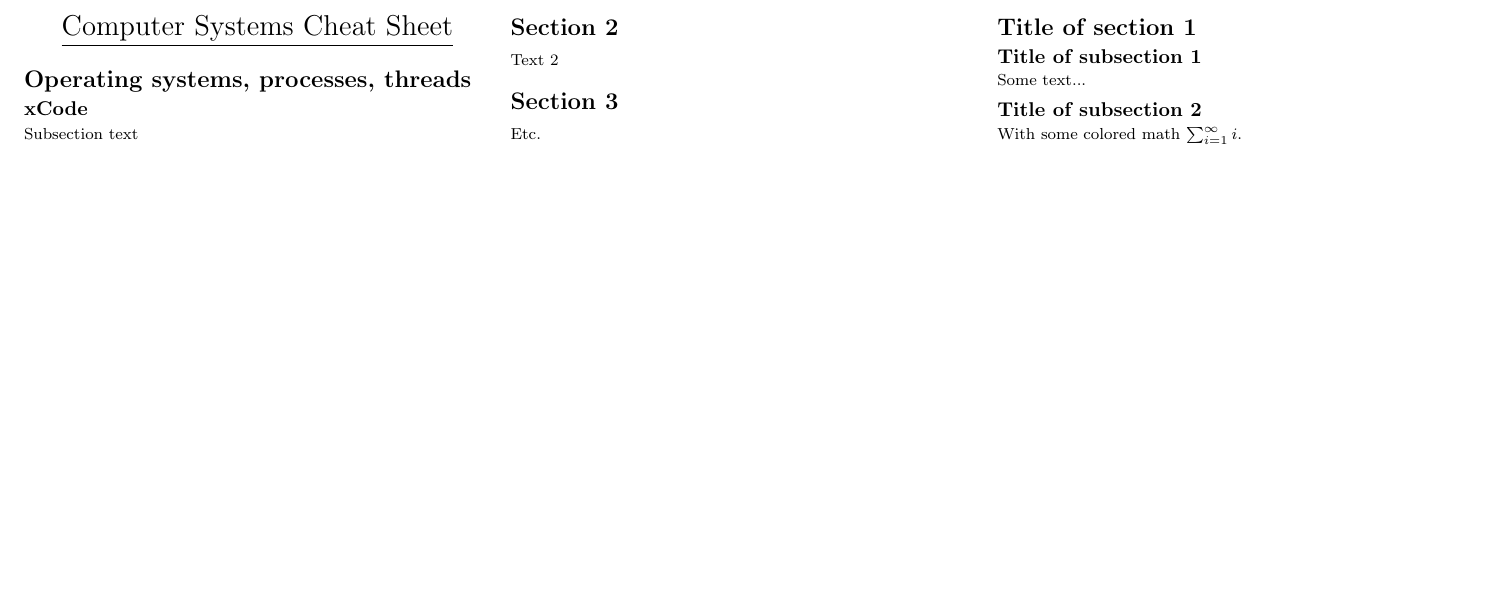
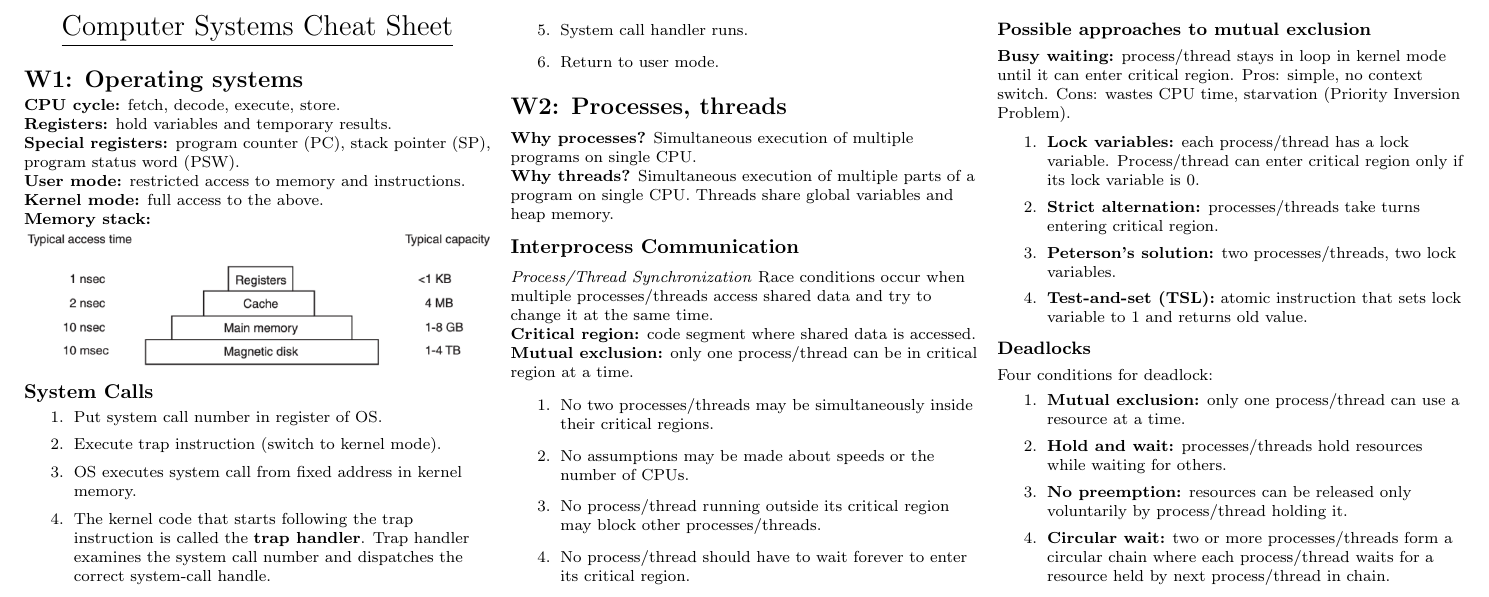
Before and after one commit to d4vidsha/compsys-cheat-sheet, a LaTeX document (src/main.tex, which reads src/content/w1.tex, src/content/w2.tex): part of the page, cut at the place of the change, the shorter picture padded with empty space. Compiled offline with pdfLaTeX.

Commit message:
feat: w1-2 complete

```diff
--- a/src/content/w1.tex
+++ b/src/content/w1.tex
@@ -1,22 +1,18 @@
-\section{Operating systems, processes, threads}
+\section{W1: Operating systems}
+\textbf{CPU cycle:} fetch, decode, execute, store.\\
+\textbf{Registers:} hold variables and temporary results.\\
+\textbf{Special registers:} program counter (PC), stack pointer (SP), program status word (PSW).\\
+\textbf{User mode:} restricted access to memory and instructions.\\
+\textbf{Kernel mode:} full access to the above.\\
+\textbf{Memory stack:}\\
+\includegraphics[width=\linewidth]{figs/memory-stack.png}
 
-
-\subsection{xCode}
-Subsection text
-
-\section{Section 2}
-Text 2
-
-\section{Section 3}
-Etc.
-
-\section{Title of section 1}
-
-\subsection*{Title of subsection 1}
-Some text...
-
-\subsection*{Title of subsection 2}
-With some colored math $\sum_{i=1}^\infty i$.
-
-% Inserting an image also works:\\
-% \includegraphics[width=\linewidth]{figs/yourimage.png}
+\subsection{System Calls}
+\begin{enumerate}
+    \item Put system call number in register of OS.
+    \item Execute trap instruction (switch to kernel mode).
+    \item OS executes system call from fixed address in kernel memory.
+    \item The kernel code that starts following the trap instruction is called the \textbf{trap handler}. Trap handler examines the system call number and dispatches the correct system-call handle.
+    \item System call handler runs.
+    \item Return to user mode.
+\end{enumerate}
--- /dev/null
+++ b/src/content/w2.tex
@@ -0,0 +1,32 @@
+\section{W2: Processes, threads}
+\textbf{Why processes?} Simultaneous execution of multiple programs on single CPU.\\
+\textbf{Why threads?} Simultaneous execution of multiple parts of a program on single CPU. Threads share global variables and heap memory.\\
+
+\subsection{Interprocess Communication}
+\textit{Process/Thread Synchronization} Race conditions occur when multiple processes/threads access shared data and try to change it at the same time.\\
+\textbf{Critical region:} code segment where shared data is accessed.\\
+\textbf{Mutual exclusion:} only one process/thread can be in critical region at a time.\\
+\begin{enumerate}
+    \item No two processes/threads may be simultaneously inside their critical regions.
+    \item No assumptions may be made about speeds or the number of CPUs.
+    \item No process/thread running outside its critical region may block other processes/threads.
+    \item No process/thread should have to wait forever to enter its critical region.
+\end{enumerate}
+
+\subsubsection{Possible approaches to mutual exclusion}
+\textbf{Busy waiting:} process/thread stays in loop in kernel mode until it can enter critical region. Pros: simple, no context switch. Cons: wastes CPU time, starvation (Priority Inversion Problem).\\
+\begin{enumerate}
+    \item \textbf{Lock variables:} each process/thread has a lock variable. Process/thread can enter critical region only if its lock variable is 0.\\
+    \item \textbf{Strict alternation:} processes/threads take turns entering critical region.\\
+    \item \textbf{Peterson's solution:} two processes/threads, two lock variables.\\
+    \item \textbf{Test-and-set (TSL):} atomic instruction that sets lock variable to 1 and returns old value.\\
+\end{enumerate}
+
+\subsubsection{Deadlocks}
+Four conditions for deadlock:
+\begin{enumerate}
+    \item \textbf{Mutual exclusion:} only one process/thread can use a resource at a time.
+    \item \textbf{Hold and wait:} processes/threads hold resources while waiting for others.
+    \item \textbf{No preemption:} resources can be released only voluntarily by process/thread holding it.
+    \item \textbf{Circular wait:} two or more processes/threads form a circular chain where each process/thread waits for a resource held by next process/thread in chain.
+\end{enumerate}
--- a/src/main.tex
+++ b/src/main.tex
@@ -79,6 +79,8 @@
 \end{center}
 
 \input{content/w1.tex}
+\input{content/w2.tex}
+
 
 % % You can even have references
 % \rule{0.3\linewidth}{0.25pt}
```
Also changed, not shown: src/figs/memory-stack.png (added).
